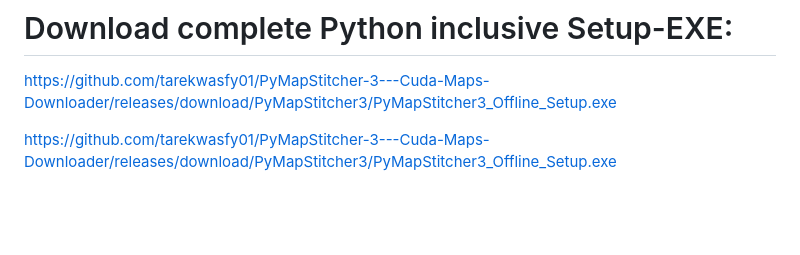
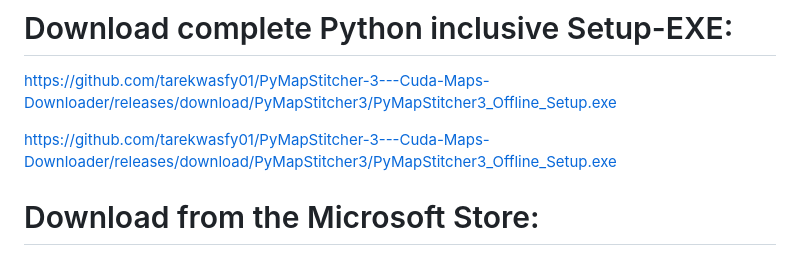
Before and after one commit to tarekwasfy01/PyMapStitcher, a Markdown page: README.md, the part around one of its changes. GitHub-like rendering; blank space fills up the shorter version.

```diff
--- a/README.md
+++ b/README.md
@@ -9,4 +9,5 @@ PyMapStitcher 3 is a desktop application for downloading, stitching, and exporti
 <a href="https://github.com/tarekwasfy01/PyMapStitcher-3---Cuda-Maps-Downloader/releases/download/PyMapStitcher3/PyMapStitcher3_Offline_Setup.exe">https://github.com/tarekwasfy01/PyMapStitcher-3---Cuda-Maps-Downloader/releases/download/PyMapStitcher3/PyMapStitcher3_Offline_Setup.exe</a>
 
 <a href="https://github.com/tarekwasfy01/PyMapStitcher-3---Cuda-Maps-Downloader/releases/download/PyMapStitcher3/PyMapStitcher3_Offline_Setup.exe">https://github.com/tarekwasfy01/PyMapStitcher-3---Cuda-Maps-Downloader/releases/download/PyMapStitcher3/PyMapStitcher3_Offline_Setup.exe</a>
+# Download from the Microsoft Store:
 
```
Also changed, not shown: other parts of README.md (+1 -0 lines).
